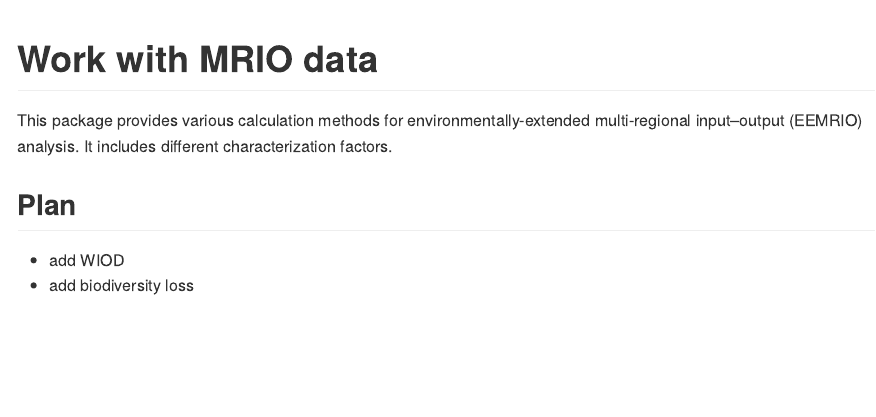
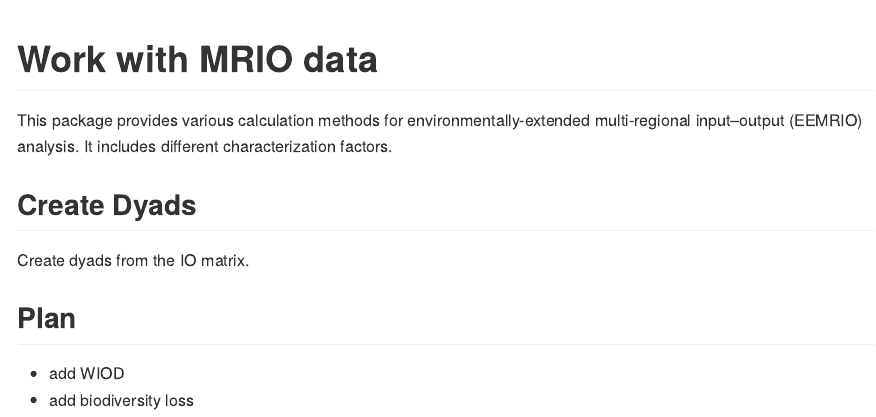
Before and after one commit to DvP17/mrio, an R Markdown document (README.Rmd): the page in a window 1100 px wide, from its top. Rendered offline with R 4.5, knitr and Pandoc, with nearby package versions.

Commit message:
changed readme

```diff
--- a/README.Rmd
+++ b/README.Rmd
@@ -12,6 +12,10 @@ output:
 
 This package provides various calculation methods for environmentally-extended multi-regional input–output (EEMRIO) analysis. It includes different characterization factors.
 
+## Create Dyads
+
+Create dyads from the IO matrix.
+
 ## Plan
 
 - add WIOD
```
